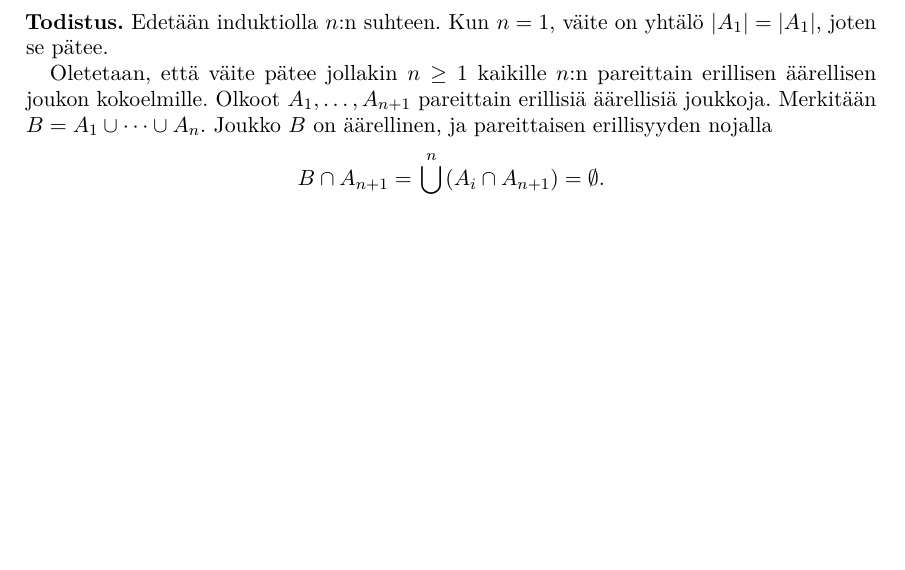
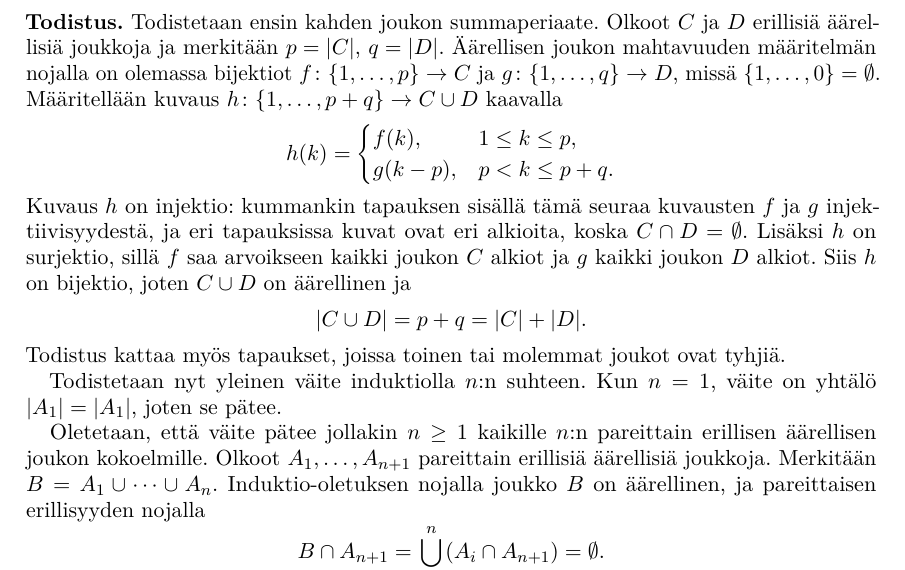
Before and after one commit to japiirainen/uni-notes, a LaTeX problem sheet (jym/jym-exercise-05.tex): part of page 3 of 4 before the commit and part of page 3 of 5 after it, cut at the place of the change, the shorter picture padded with empty space. Compiled offline with pdfLaTeX.

Commit message:
feat: more rigorous proof of sum principle for n sets

```diff
--- a/jym/jym-exercise-05.tex
+++ b/jym/jym-exercise-05.tex
@@ -172,13 +172,41 @@ Tällöin
 \[
 \abs{A_1 \cup \cdots \cup A_n} = \abs{A_1} + \cdots + \abs{A_n}.
 \]
-\textbf{Todistus.} Edetään induktiolla \(n\):n suhteen.
+\textbf{Todistus.} Todistetaan ensin kahden joukon summaperiaate.
+Olkoot \(C\) ja \(D\) erillisiä äärellisiä joukkoja ja merkitään
+\(p = \abs{C}\), \(q = \abs{D}\). Äärellisen joukon mahtavuuden
+määritelmän nojalla on olemassa bijektiot
+\(f\colon \{1,\ldots,p\} \to C\) ja
+\(g\colon \{1,\ldots,q\} \to D\), missä
+\(\{1,\ldots,0\} = \emptyset\). Määritellään kuvaus
+\(h\colon \{1,\ldots,p+q\} \to C\cup D\) kaavalla
+\[
+h(k) =
+\begin{cases}
+  f(k), & 1 \leq k \leq p, \\
+  g(k-p), & p < k \leq p+q.
+\end{cases}
+\]
+Kuvaus \(h\) on injektio: kummankin tapauksen sisällä tämä seuraa
+kuvausten \(f\) ja \(g\) injektiivisyydestä, ja eri tapauksissa
+kuvat ovat eri alkioita, koska \(C\cap D = \emptyset\).
+Lisäksi \(h\) on surjektio, sillä \(f\) saa arvoikseen kaikki
+joukon \(C\) alkiot ja \(g\) kaikki joukon \(D\) alkiot.
+Siis \(h\) on bijektio, joten \(C\cup D\) on äärellinen ja
+\[
+\abs{C\cup D} = p+q = \abs{C}+\abs{D}.
+\]
+Todistus kattaa myös tapaukset, joissa toinen tai molemmat joukot
+ovat tyhjiä.
+
+Todistetaan nyt yleinen väite induktiolla \(n\):n suhteen.
 Kun \(n = 1\), väite on yhtälö \(\abs{A_1} = \abs{A_1}\), joten se pätee.
 
 Oletetaan, että väite pätee jollakin \(n \geq 1\) kaikille \(n\):n
 pareittain erillisen äärellisen joukon kokoelmille. Olkoot
 \(A_1, \ldots, A_{n+1}\) pareittain erillisiä äärellisiä joukkoja.
-Merkitään \(B = A_1 \cup \cdots \cup A_n\). Joukko \(B\) on äärellinen,
+Merkitään \(B = A_1 \cup \cdots \cup A_n\). Induktio-oletuksen nojalla
+joukko \(B\) on äärellinen,
 ja pareittaisen erillisyyden nojalla
 \[
 B \cap A_{n+1}
```
Also changed, not shown: jym/jym-exercise-05.pdf, logic-1/logic-1-exercise-05.pdf.
